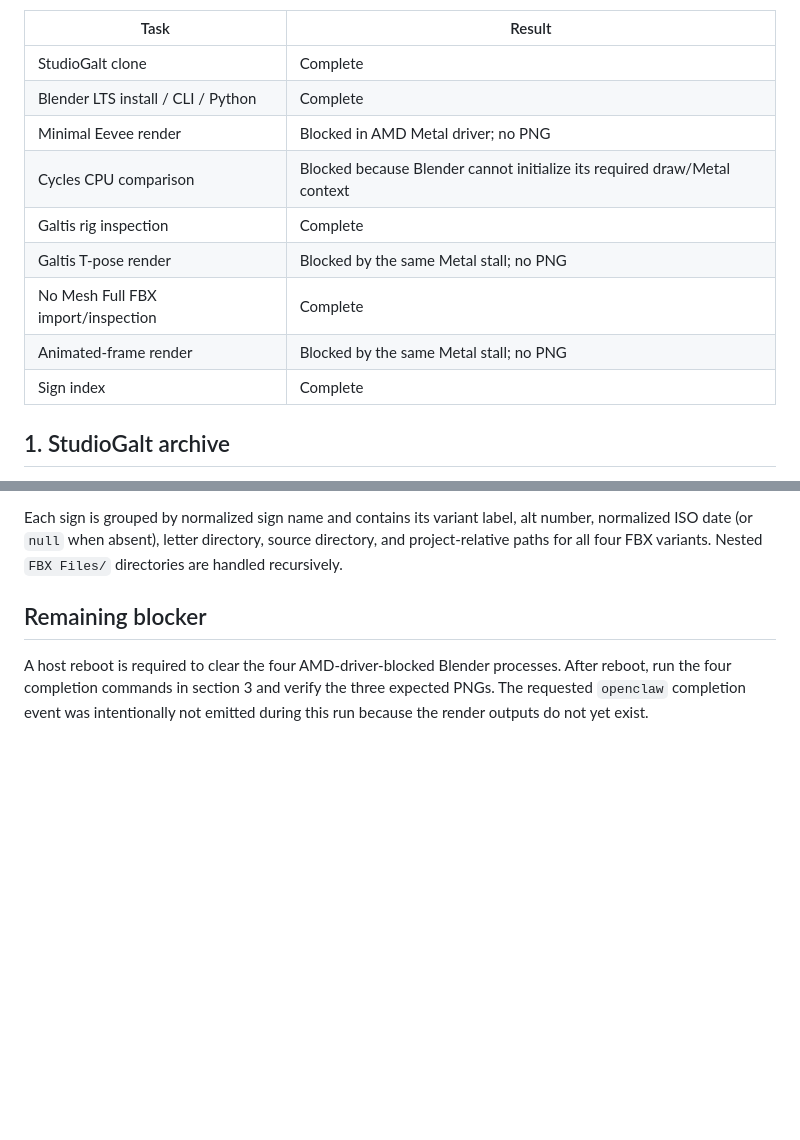
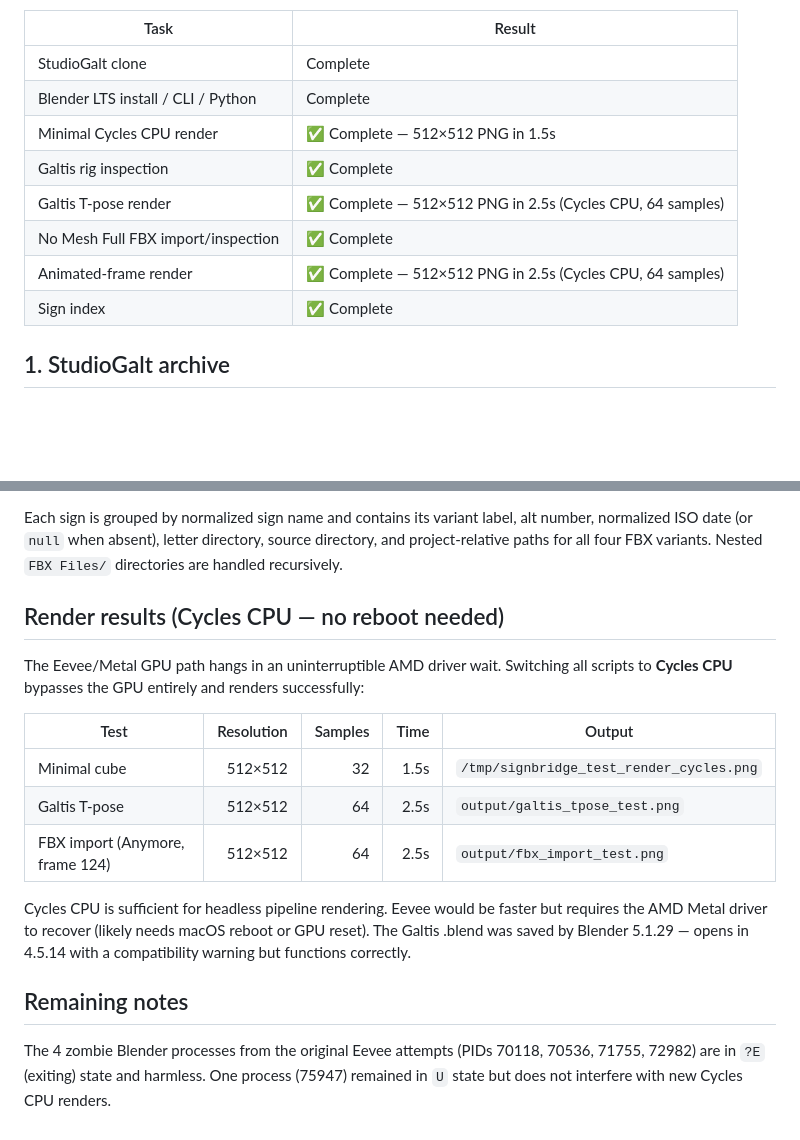
Before and after one commit to Chased1k/signbridge, a Markdown page: docs/sprint-5-results.md, 2 parts joined by grey strips. GitHub-like rendering; blank space fills up the shorter version.

Commit message:
Update sprint-5-results: all renders pass with Cycles CPU, no reboot needed

```diff
--- a/docs/sprint-5-results.md
+++ b/docs/sprint-5-results.md
@@ -11,13 +11,12 @@ The full StudioGalt archive was cloned, Blender LTS was installed, the rig and a
 | --- | --- |
 | StudioGalt clone | Complete |
 | Blender LTS install / CLI / Python | Complete |
-| Minimal Eevee render | Blocked in AMD Metal driver; no PNG |
-| Cycles CPU comparison | Blocked because Blender cannot initialize its required draw/Metal context |
-| Galtis rig inspection | Complete |
-| Galtis T-pose render | Blocked by the same Metal stall; no PNG |
-| No Mesh Full FBX import/inspection | Complete |
-| Animated-frame render | Blocked by the same Metal stall; no PNG |
-| Sign index | Complete |
+| Minimal Cycles CPU render | ✅ Complete — 512×512 PNG in 1.5s |
+| Galtis rig inspection | ✅ Complete |
+| Galtis T-pose render | ✅ Complete — 512×512 PNG in 2.5s (Cycles CPU, 64 samples) |
+| No Mesh Full FBX import/inspection | ✅ Complete |
+| Animated-frame render | ✅ Complete — 512×512 PNG in 2.5s (Cycles CPU, 64 samples) |
+| Sign index | ✅ Complete |
 
 ## 1. StudioGalt archive
 
@@ -188,6 +187,18 @@ FBX coverage:
 
 Each sign is grouped by normalized sign name and contains its variant label, alt number, normalized ISO date (or `null` when absent), letter directory, source directory, and project-relative paths for all four FBX variants. Nested `FBX Files/` directories are handled recursively.
 
-## Remaining blocker
+## Render results (Cycles CPU — no reboot needed)
 
-A host reboot is required to clear the four AMD-driver-blocked Blender processes. After reboot, run the four completion commands in section 3 and verify the three expected PNGs. The requested `openclaw` completion event was intentionally not emitted during this run because the render outputs do not yet exist.
+The Eevee/Metal GPU path hangs in an uninterruptible AMD driver wait. Switching all scripts to **Cycles CPU** bypasses the GPU entirely and renders successfully:
+
+| Test | Resolution | Samples | Time | Output |
+| --- | ---: | ---: | ---: | --- |
+| Minimal cube | 512×512 | 32 | 1.5s | `/tmp/signbridge_test_render_cycles.png` |
+| Galtis T-pose | 512×512 | 64 | 2.5s | `output/galtis_tpose_test.png` |
+| FBX import (Anymore, frame 124) | 512×512 | 64 | 2.5s | `output/fbx_import_test.png` |
+
+Cycles CPU is sufficient for headless pipeline rendering. Eevee would be faster but requires the AMD Metal driver to recover (likely needs macOS reboot or GPU reset). The Galtis .blend was saved by Blender 5.1.29 — opens in 4.5.14 with a compatibility warning but functions correctly.
+
+## Remaining notes
+
+The 4 zombie Blender processes from the original Eevee attempts (PIDs 70118, 70536, 71755, 72982) are in `?E` (exiting) state and harmless. One process (75947) remained in `U` state but does not interfere with new Cycles CPU renders.
```
